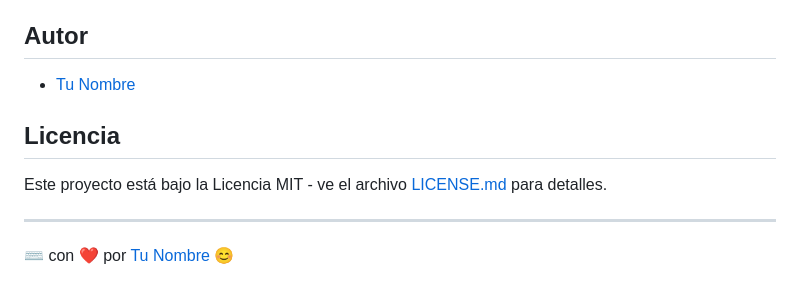
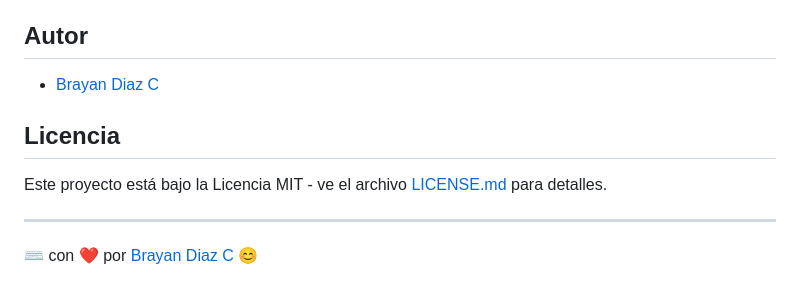
Before and after one commit to brayandiazc/node_api_estudiantes, a Markdown page: README.md, the part around the change. Rendered like a GitHub page.

Commit message:
doc: nombre

```diff
--- a/README.md
+++ b/README.md
@@ -105,7 +105,7 @@ Este proyecto no incluye autenticación ni credenciales de acceso, ya que su pro
 
 ## Autor
 
-- [Tu Nombre](https://github.com/brayandiazc)
+- [Brayan Diaz C](https://github.com/brayandiazc)
 
 ## Licencia
 
@@ -113,4 +113,4 @@ Este proyecto está bajo la Licencia MIT - ve el archivo [LICENSE.md](LICENSE) p
 
 ---
 
-⌨️ con ❤️ por [Tu Nombre](https://github.com/brayandiazc) 😊
+⌨️ con ❤️ por [Brayan Diaz C](https://github.com/brayandiazc) 😊
```
